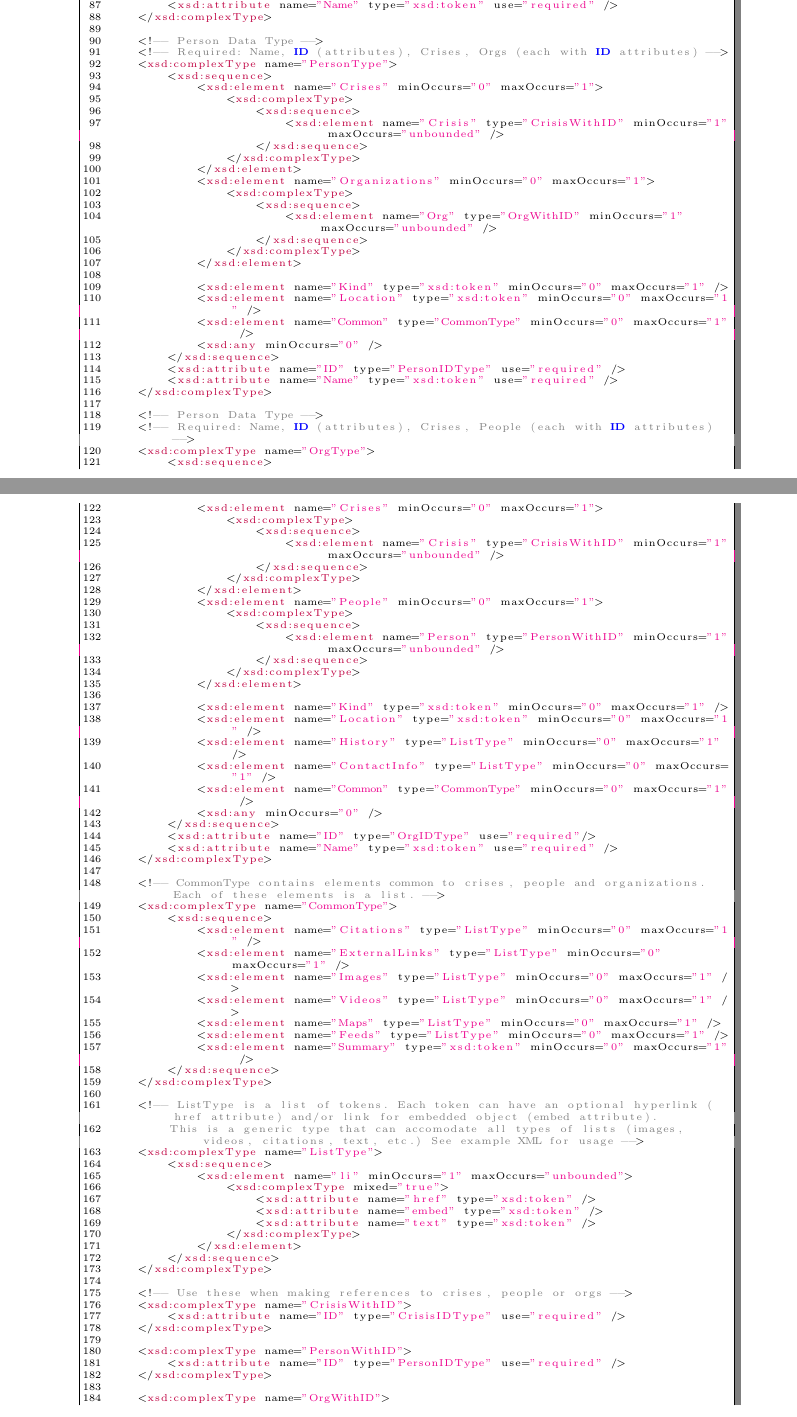
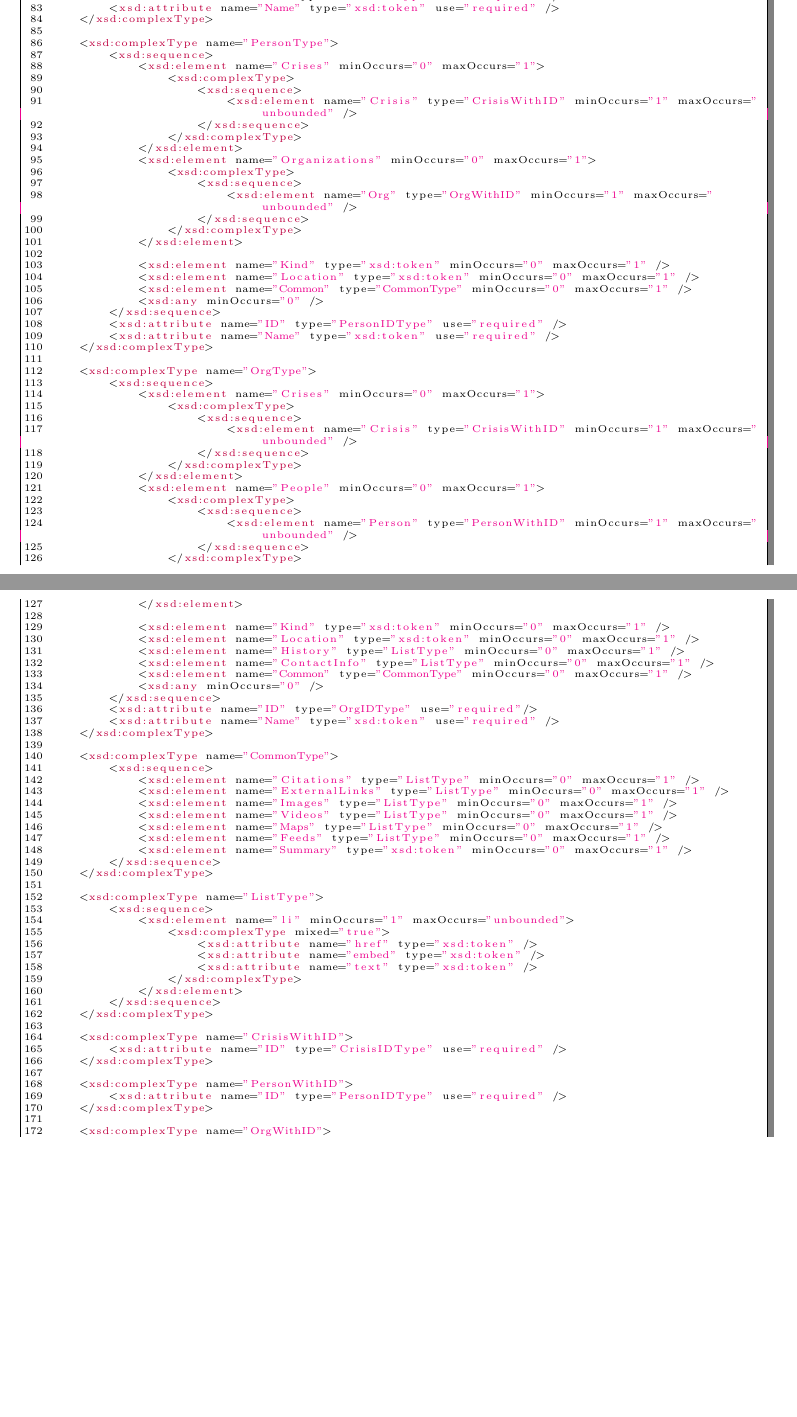
Before and after one commit to taylormck/wcdb, a LaTeX document (technicalReport.tex): two parts of pages 4 and 5 of 11 before the commit and two parts of pages 4 and 5 of 9 after it, joined at a grey line, cut so that both start at the same text, the shorter picture padded with empty space. Compiled offline with pdfLaTeX.

Commit message:
Rearranged a few bits of the report to reduce number of pages and make it appear less sparse

```diff
--- a/technicalReport.tex
+++ b/technicalReport.tex
@@ -179,8 +178,6 @@ The schema as of the latest version is printed here, but the latest version can
         <xsd:attribute name="Name" type="xsd:token" use="required" />
     </xsd:complexType>
 
-    <!-- Person Data Type -->
-    <!-- Required: Name, ID (attributes), Crises, Orgs (each with ID attributes) -->
     <xsd:complexType name="PersonType">
         <xsd:sequence>
             <xsd:element name="Crises" minOccurs="0" maxOccurs="1">
@@ -207,8 +204,6 @@ The schema as of the latest version is printed here, but the latest version can
         <xsd:attribute name="Name" type="xsd:token" use="required" />
     </xsd:complexType>
 
-    <!-- Person Data Type -->
-    <!-- Required: Name, ID (attributes), Crises, People (each with ID attributes) -->
     <xsd:complexType name="OrgType">
         <xsd:sequence>
             <xsd:element name="Crises" minOccurs="0" maxOccurs="1">
@@ -237,7 +232,6 @@ The schema as of the latest version is printed here, but the latest version can
         <xsd:attribute name="Name" type="xsd:token" use="required" />
     </xsd:complexType>
 
-    <!-- CommonType contains elements common to crises, people and organizations. Each of these elements is a list. -->
     <xsd:complexType name="CommonType">
         <xsd:sequence>
             <xsd:element name="Citations" type="ListType" minOccurs="0" maxOccurs="1" />
@@ -250,8 +244,6 @@ The schema as of the latest version is printed here, but the latest version can
         </xsd:sequence>
     </xsd:complexType>
 
-    <!-- ListType is a list of tokens. Each token can have an optional hyperlink (href attribute) and/or link for embedded object (embed attribute).
-        This is a generic type that can accomodate all types of lists (images, videos, citations, text, etc.) See example XML for usage -->
     <xsd:complexType name="ListType">
         <xsd:sequence>
             <xsd:element name="li" minOccurs="1" maxOccurs="unbounded">
@@ -264,7 +256,6 @@ The schema as of the latest version is printed here, but the latest version can
         </xsd:sequence>
     </xsd:complexType>
 
-    <!-- Use these when making references to crises, people or orgs -->
     <xsd:complexType name="CrisisWithID">
         <xsd:attribute name="ID" type="CrisisIDType" use="required" />
     </xsd:complexType>
```
Also changed, not shown: technicalReport.pdf, technicalReport.tex (23 more changed lines).
